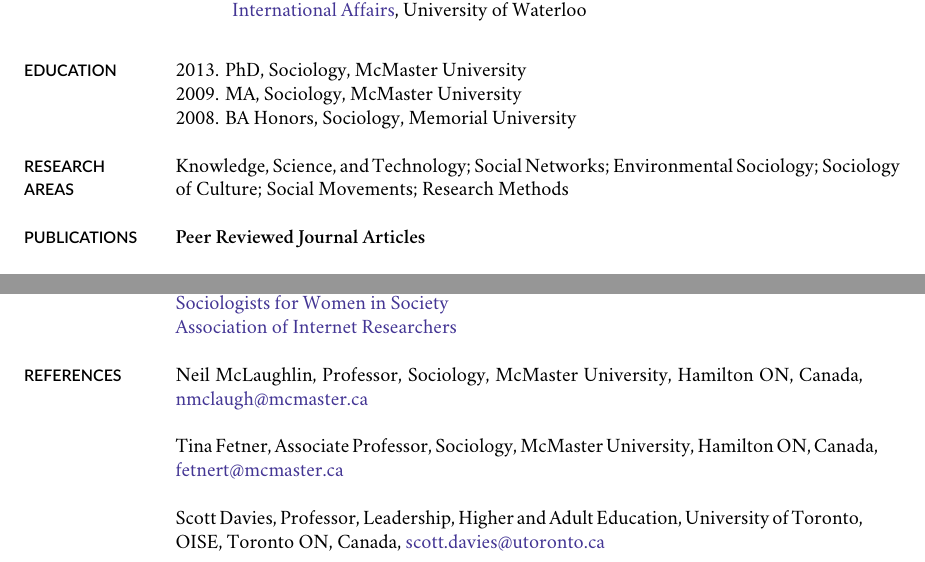
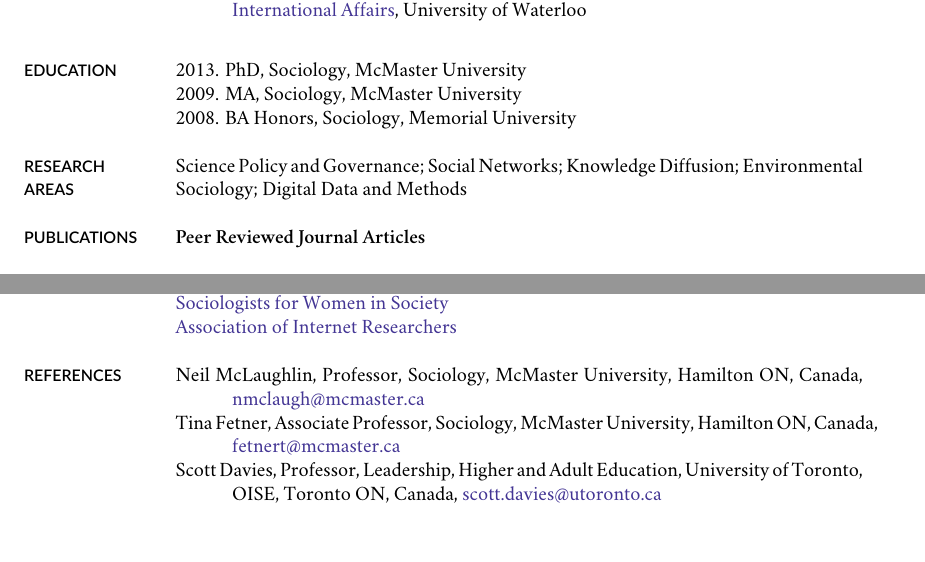
Before and after one commit to mclevey/CV, a LaTeX CV (cv_mclevey.tex): two parts of pages 1 and 7 of 7, joined at a grey line, cut so that both start at the same text. Compiled offline with XeLaTeX; a missing font is replaced by an installed copy or a similar font.

Commit message:
areas and minor changes

```diff
--- a/cv_mclevey.tex
+++ b/cv_mclevey.tex
@@ -153,7 +153,7 @@
 
 \marginhead{RESEARCH AREAS}
 
-\noindent Knowledge, Science, and Technology; Social Networks; Environmental Sociology; Sociology of Culture; Social Movements; Research Methods \\
+\noindent Science Policy and Governance; Social Networks; Knowledge Diffusion; Environmental Sociology; Digital Data and Methods \\
 
 \marginhead{PUBLICATIONS}
 
@@ -377,10 +378,10 @@
 
 \marginhead{REFERENCES}
 
-\noindent Neil McLaughlin, Professor, Sociology, McMaster University, Hamilton ON, Canada, \href{mailto:nmclaugh@mcmaster.ca}{nmclaugh@mcmaster.ca}\\
+\ind Neil McLaughlin, Professor, Sociology, McMaster University, Hamilton ON, Canada, \href{mailto:nmclaugh@mcmaster.ca}{nmclaugh@mcmaster.ca}
 
-\noindent Tina Fetner, Associate Professor, Sociology, McMaster University, Hamilton ON, Canada, \href{mailto:fetnert@mcmaster.ca}{fetnert@mcmaster.ca}\\
+\ind Tina Fetner, Associate Professor, Sociology, McMaster University, Hamilton ON, Canada, \href{mailto:fetnert@mcmaster.ca}{fetnert@mcmaster.ca}
 
-\noindent Scott Davies, Professor, Leadership, Higher and Adult Education, University of Toronto, OISE, Toronto ON, Canada, \href{mailto:scott.davies@utoronto.ca}{scott.davies@utoronto.ca}
+\ind Scott Davies, Professor, Leadership, Higher and Adult Education, University of Toronto, OISE, Toronto ON, Canada, \href{mailto:scott.davies@utoronto.ca}{scott.davies@utoronto.ca}
 
 \end{document}
```
Also changed, not shown: short_cv.tex (+2 -2 lines), cv_mclevey.tex (5 more changed lines).
